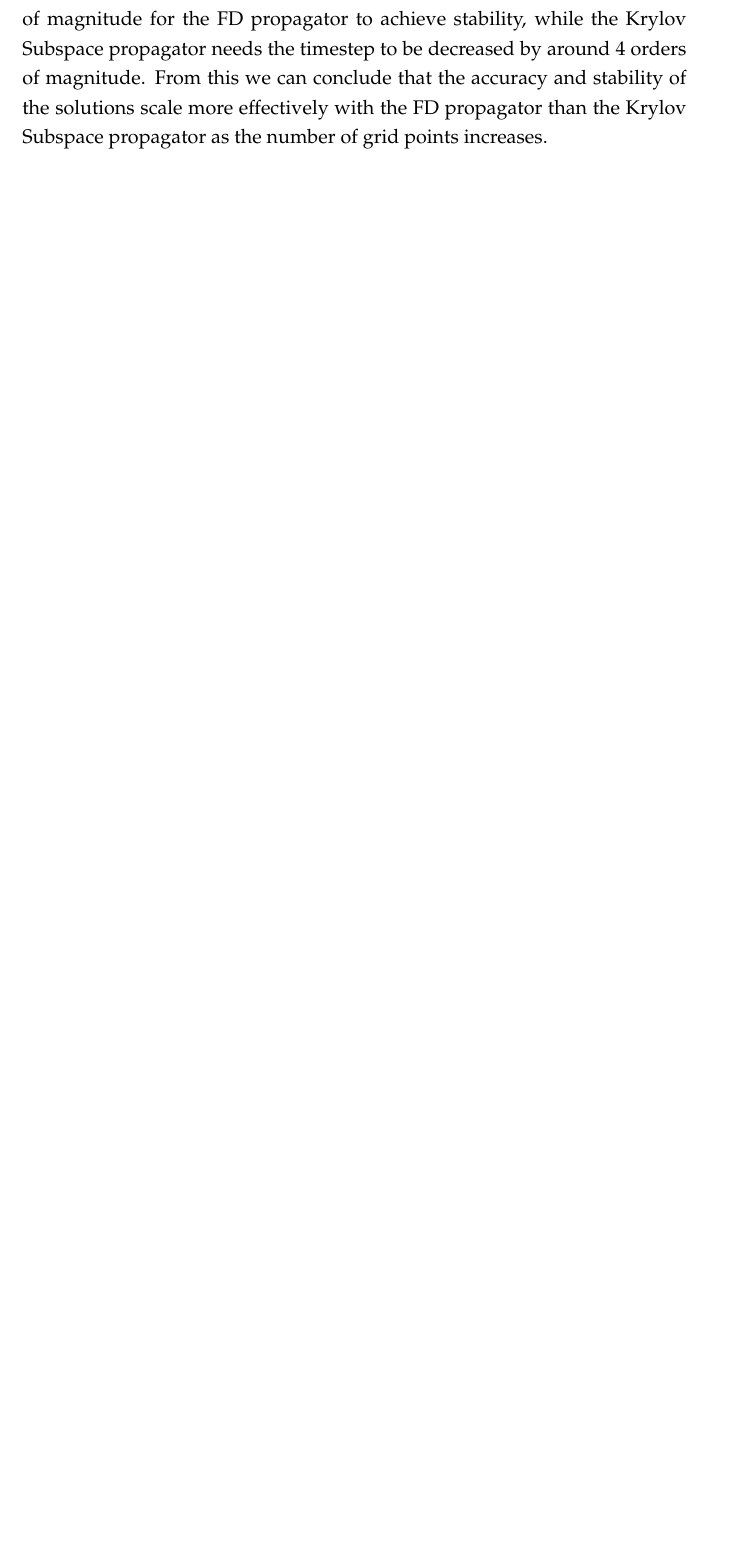
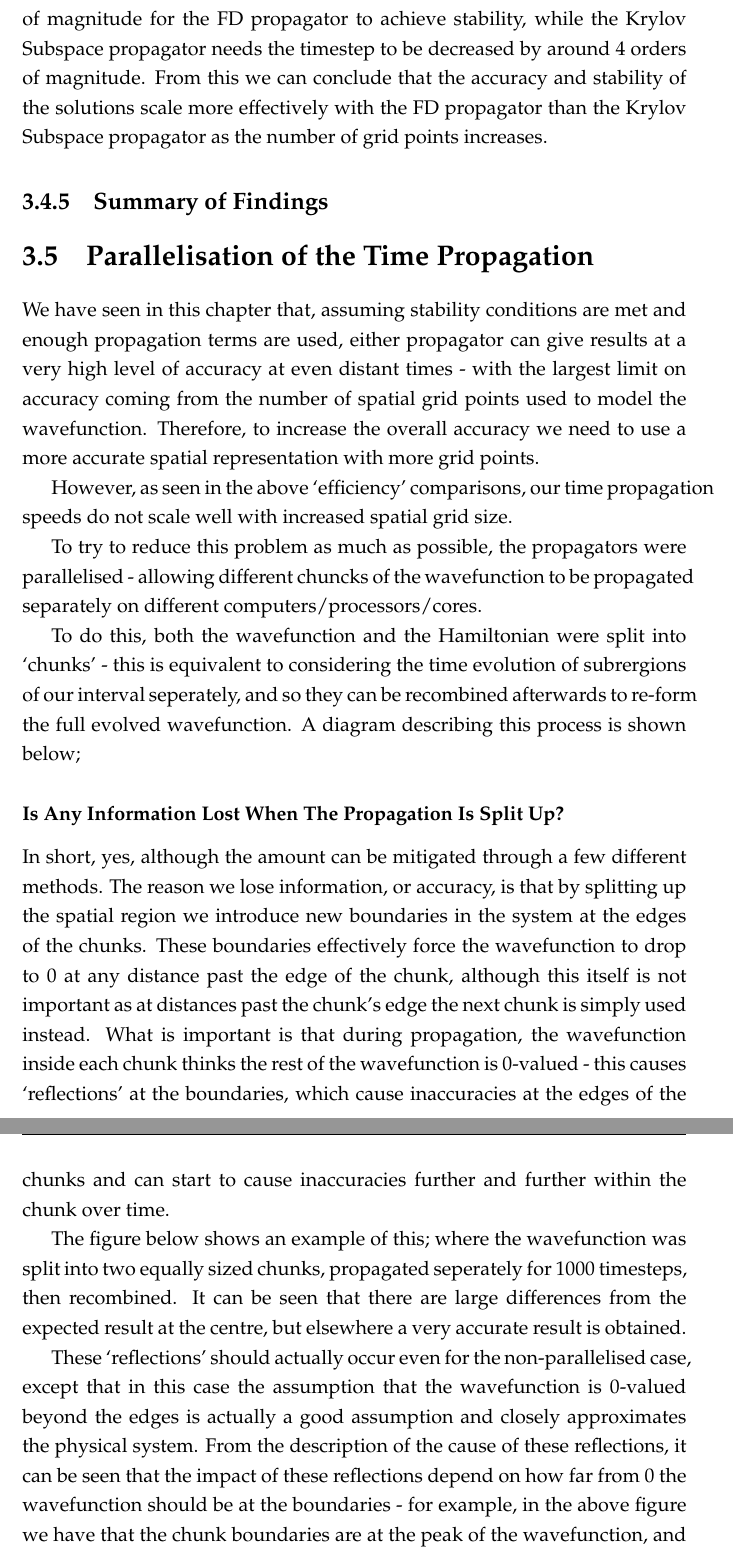
Before and after one commit to LukeRoantree4815162342/MastersThesis, a LaTeX thesis (main.tex, which reads Chapters/Chapter3/Chapter3.tex): part of page 45 of 52 before the commit and two parts of pages 45 and 46 of 53 after it, the two joined at a grey line, cut so that both start at the same text, the shorter picture padded with empty space. Compiled offline with pdfLaTeX.

Commit message:
made a start at Parallelisation section

```diff
--- a/Chapters/Chapter3/Chapter3.tex
+++ b/Chapters/Chapter3/Chapter3.tex
@@ -191,4 +191,29 @@ Krylov Subspace Error: 4.440892098500626e-16\newline
 \subsubsection{Analysis:}
 Here we can see that when we use more grid points we need to decrease the size of the timestep to maintain stability. We see that for a grid 100 times the size, we need to decrease the the size of the timestep by around 2 orders of magnitude for the FD propagator to achieve stability, while the Krylov Subspace propagator needs the timestep to be decreased by around 4 orders of magnitude. From this we can conclude that the accuracy and stability of the solutions scale more effectively with the FD propagator than the Krylov Subspace propagator as the number of grid points increases.
 
+\subsection{Summary of Findings}
+
+\section{Parallelisation of the Time Propagation}
+We have seen in this chapter that, assuming stability conditions are met and enough propagation terms are used, either propagator can give results at a very high level of accuracy at even distant times - with the largest limit on accuracy coming from the number of spatial grid points used to model the wavefunction. Therefore, to increase the overall accuracy we need to use a more accurate spatial representation with more grid points.
+
+However, as seen in the above `efficiency' comparisons, our time propagation speeds do not scale well with increased spatial grid size.
+
+To try to reduce this problem as much as possible, the propagators were parallelised - allowing different chuncks of the wavefunction to be propagated separately on different computers/processors/cores.
+
+To do this, both the wavefunction and the Hamiltonian were split into `chunks' - this is equivalent to considering the time evolution of subrergions of our interval seperately, and so they can be recombined afterwards to re-form the full evolved wavefunction. A diagram describing this process is shown below;
+
+
+
+\subsubsection{Is Any Information Lost When The Propagation Is Split Up?}
+In short, yes, although the amount can be mitigated through a few different methods. The reason we lose information, or accuracy, is that by splitting up the spatial region we introduce new boundaries in the system at the edges of the chunks. These boundaries effectively force the wavefunction to drop to 0 at any distance past the edge of the chunk, although this itself is not important as at distances past the chunk's edge the next chunk is simply used instead. What is important is that during propagation, the wavefunction inside each chunk thinks the rest of the wavefunction is 0-valued - this causes `reflections' at the boundaries, which cause inaccuracies at the edges of the chunks and can start to cause inaccuracies further and further within the chunk over time.
+
+The figure below shows an example of this; where the wavefunction was split into two equally sized chunks, propagated seperately for 1000 timesteps, then recombined. It can be seen that there are large differences from the expected result at the centre, but elsewhere a very accurate result is obtained.
+
+
+
+These `reflections' should actually occur even for the non-parallelised case, except that in this case the assumption that the wavefunction is 0-valued beyond the edges is actually a good assumption and closely approximates the physical system. From the description of the cause of these reflections, it can be seen that the impact of these reflections depend on how far from 0 the wavefunction should be at the boundaries - for example, in the above figure we have that the chunk boundaries are at the peak of the wavefunction, and so this is a worst-case scenario. We now consider methods of mitigating the errors introduced by these reflections.
+
+\subsection{Avoiding Problems At Chunk Edges}
+
+
 %----------------------------------------------------------------------------------------
```
